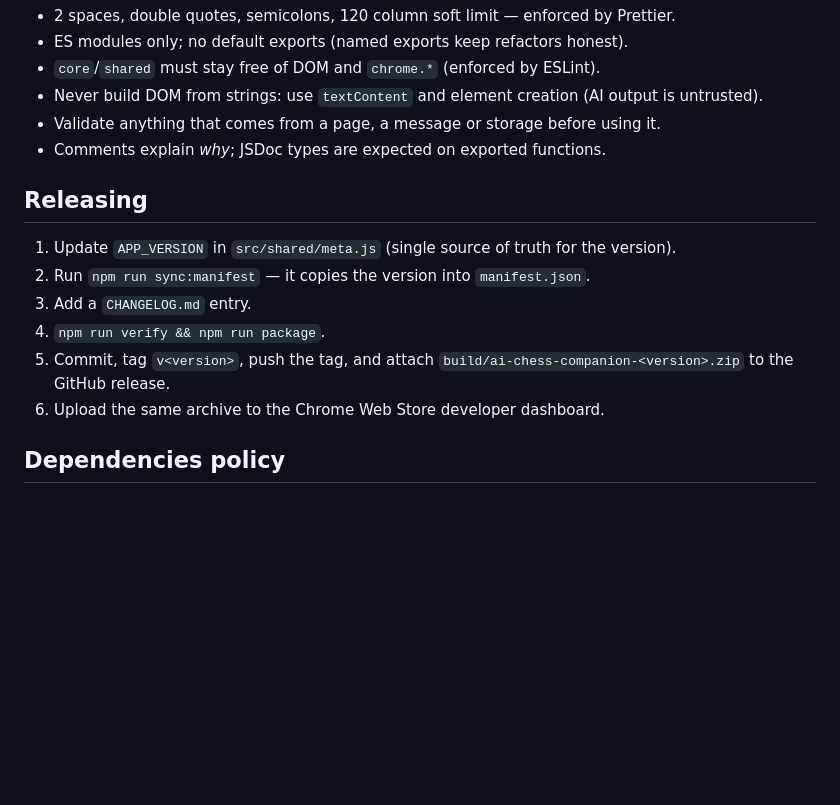
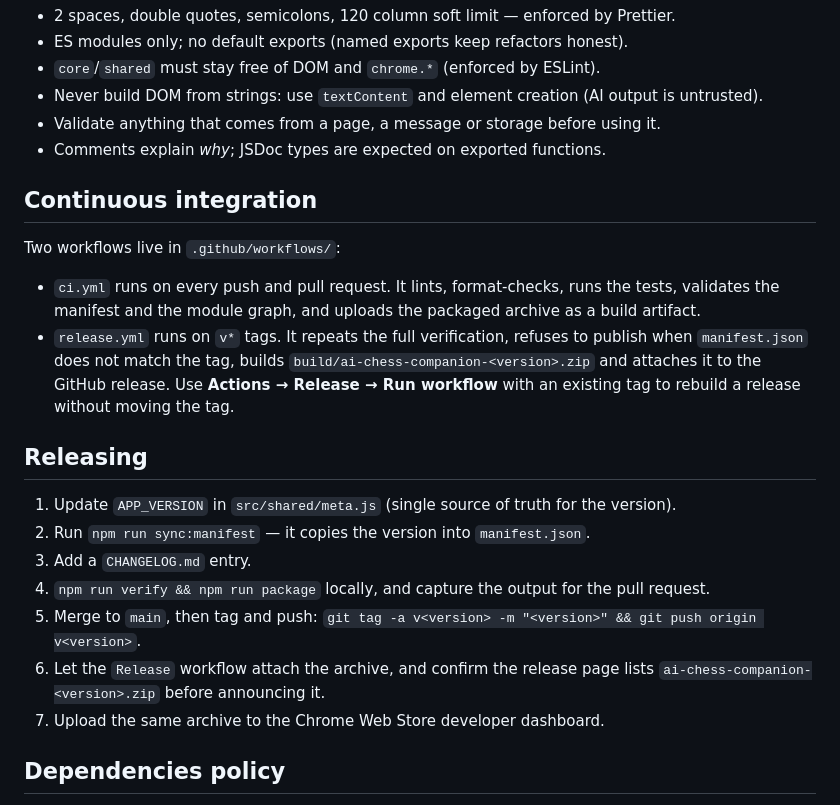
Before and after one commit to coderunknow/Chess-With-AI., a Markdown page: docs/DEVELOPMENT.md, the part around the change. Drawn GitHub-style; blank space fills up the shorter version.

Commit message:
docs: document the CI and release workflows (#4)
Docs now match how releases actually ship.

```diff
--- a/docs/DEVELOPMENT.md
+++ b/docs/DEVELOPMENT.md
@@ -105,14 +105,26 @@ it used at debug level, which usually shows which one matched the wrong element.
 - Validate anything that comes from a page, a message or storage before using it.
 - Comments explain _why_; JSDoc types are expected on exported functions.
 
+## Continuous integration
+
+Two workflows live in `.github/workflows/`:
+
+- `ci.yml` runs on every push and pull request. It lints, format-checks, runs the tests, validates the manifest and
+  the module graph, and uploads the packaged archive as a build artifact.
+- `release.yml` runs on `v*` tags. It repeats the full verification, refuses to publish when `manifest.json` does not
+  match the tag, builds `build/ai-chess-companion-<version>.zip` and attaches it to the GitHub release. Use
+  **Actions → Release → Run workflow** with an existing tag to rebuild a release without moving the tag.
+
 ## Releasing
 
 1. Update `APP_VERSION` in `src/shared/meta.js` (single source of truth for the version).
 2. Run `npm run sync:manifest` — it copies the version into `manifest.json`.
 3. Add a `CHANGELOG.md` entry.
-4. `npm run verify && npm run package`.
-5. Commit, tag `v<version>`, push the tag, and attach `build/ai-chess-companion-<version>.zip` to the GitHub release.
-6. Upload the same archive to the Chrome Web Store developer dashboard.
+4. `npm run verify && npm run package` locally, and capture the output for the pull request.
+5. Merge to `main`, then tag and push: `git tag -a v<version> -m "<version>" && git push origin v<version>`.
+6. Let the `Release` workflow attach the archive, and confirm the release page lists
+   `ai-chess-companion-<version>.zip` before announcing it.
+7. Upload the same archive to the Chrome Web Store developer dashboard.
 
 ## Dependencies policy
 
```
